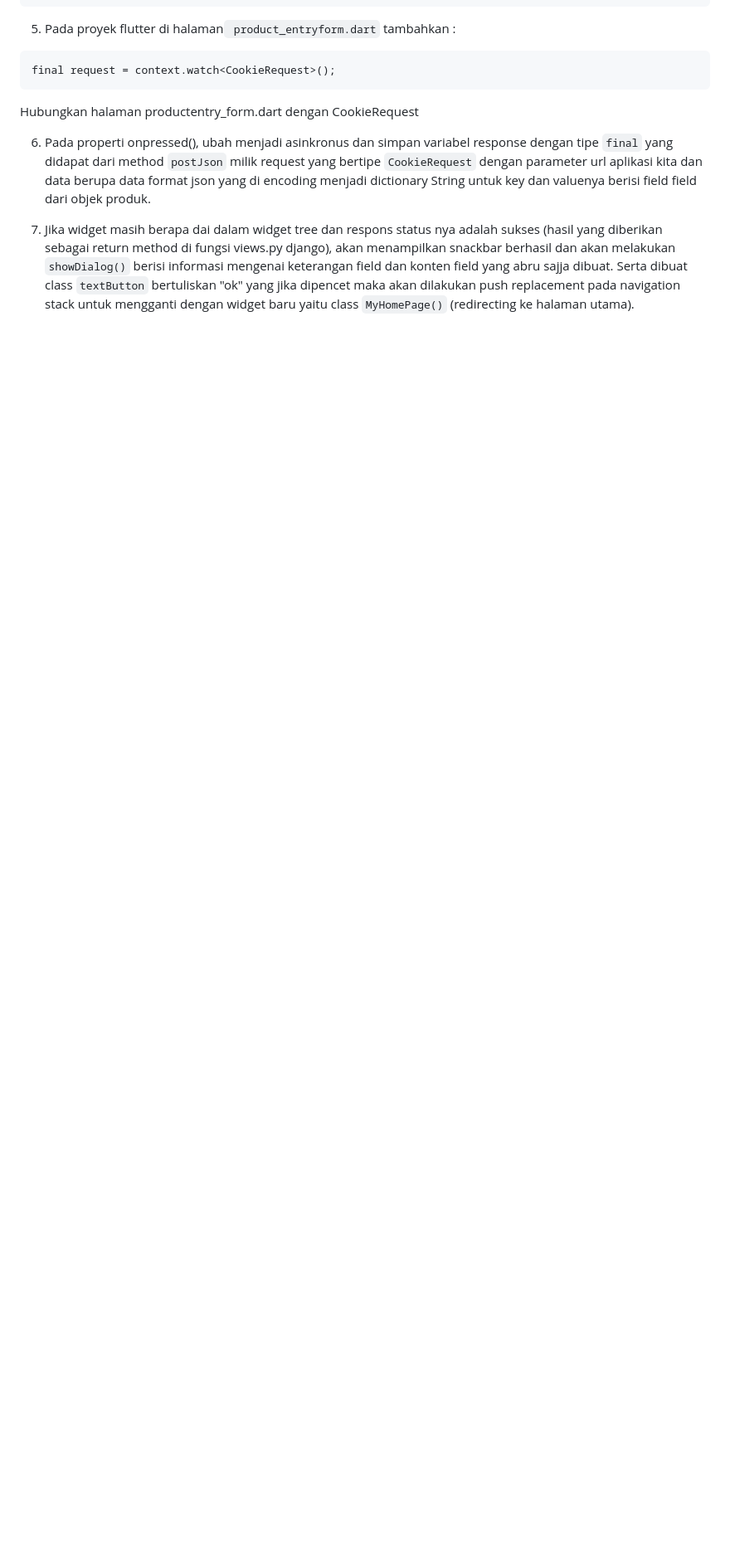
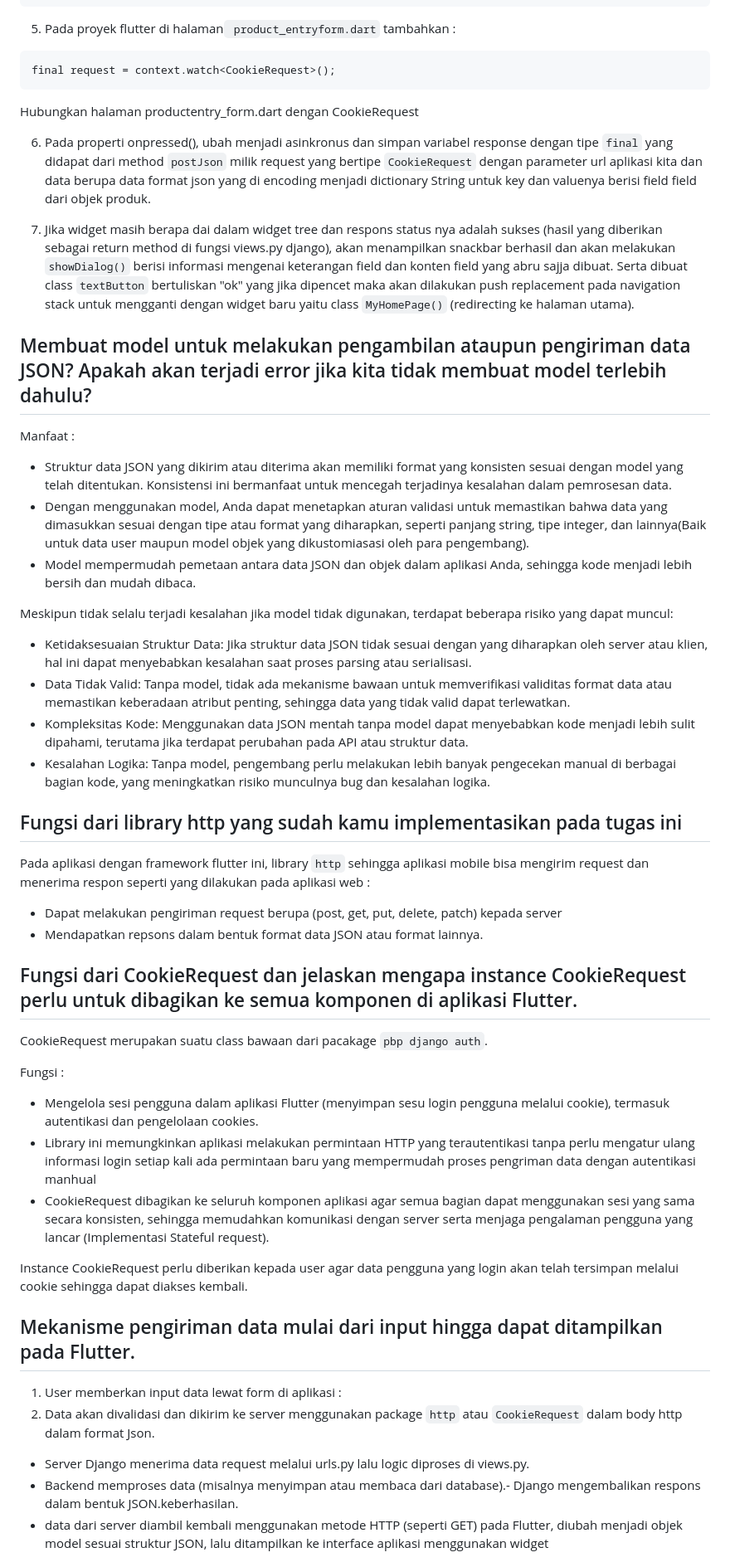
Before and after one commit to SimforianusJonathan/lodon-mart-mobile, a Markdown page: README.md, the part around the change printed below. Shown: that part at 83% size. Drawn GitHub-style; blank space fills up the shorter version.

Commit message:
finishing tugas 9

````diff
--- a/README.md
+++ b/README.md
@@ -902,3 +902,38 @@ Hubungkan halaman productentry_form.dart dengan CookieRequest
 6. Pada properti onpressed(), ubah menjadi asinkronus dan simpan variabel response dengan tipe ```final``` yang didapat dari method ```postJson``` milik request yang bertipe ```CookieRequest``` dengan parameter url aplikasi kita dan data berupa data format json yang di encoding menjadi dictionary String untuk key dan valuenya berisi field field dari objek produk.
 
 7. Jika widget masih berapa dai dalam widget tree dan respons status nya adalah sukses (hasil yang diberikan sebagai return method di fungsi views.py django), akan menampilkan snackbar berhasil dan akan melakukan ```showDialog()``` berisi informasi mengenai keterangan field dan konten field yang abru sajja dibuat. Serta dibuat class ```textButton``` bertuliskan "ok" yang jika dipencet maka akan dilakukan push replacement pada navigation stack untuk mengganti dengan widget baru yaitu class ```MyHomePage()``` (redirecting ke halaman utama).
+
+## Membuat model untuk melakukan pengambilan ataupun pengiriman data JSON? Apakah akan terjadi error jika kita tidak membuat model terlebih dahulu?
+Manfaat :
+- Struktur data JSON yang dikirim atau diterima akan memiliki format yang konsisten sesuai dengan model yang telah ditentukan. Konsistensi ini bermanfaat untuk mencegah terjadinya kesalahan dalam pemrosesan data.
+- Dengan menggunakan model, Anda dapat menetapkan aturan validasi untuk memastikan bahwa data yang dimasukkan sesuai dengan tipe atau format yang diharapkan, seperti panjang string, tipe integer, dan lainnya(Baik untuk data user maupun model objek yang dikustomiasasi oleh para pengembang).
+- Model mempermudah pemetaan antara data JSON dan objek dalam aplikasi Anda, sehingga kode menjadi lebih bersih dan mudah dibaca.
+
+Meskipun tidak selalu terjadi kesalahan jika model tidak digunakan, terdapat beberapa risiko yang dapat muncul:
+- Ketidaksesuaian Struktur Data: Jika struktur data JSON tidak sesuai dengan yang diharapkan oleh server atau klien, hal ini dapat menyebabkan kesalahan saat proses parsing atau serialisasi.
+- Data Tidak Valid: Tanpa model, tidak ada mekanisme bawaan untuk memverifikasi validitas format data atau memastikan keberadaan atribut penting, sehingga data yang tidak valid dapat terlewatkan.
+- Kompleksitas Kode: Menggunakan data JSON mentah tanpa model dapat menyebabkan kode menjadi lebih sulit dipahami, terutama jika terdapat perubahan pada API atau struktur data.
+- Kesalahan Logika: Tanpa model, pengembang perlu melakukan lebih banyak pengecekan manual di berbagai bagian kode, yang meningkatkan risiko munculnya bug dan kesalahan logika.
+
+## Fungsi dari library http yang sudah kamu implementasikan pada tugas ini
+Pada aplikasi dengan framework flutter ini, library ```http``` sehingga aplikasi mobile bisa mengirim request dan menerima respon seperti yang dilakukan pada aplikasi web :
+- Dapat melakukan pengiriman request berupa (post, get, put, delete,  patch) kepada server
+- Mendapatkan repsons dalam bentuk format data JSON atau format lainnya.
+
+## Fungsi dari CookieRequest dan jelaskan mengapa instance CookieRequest perlu untuk dibagikan ke semua komponen di aplikasi Flutter.
+CookieRequest merupakan suatu class bawaan dari pacakage ```pbp django auth```.
+
+Fungsi :
+- Mengelola sesi pengguna dalam aplikasi Flutter (menyimpan sesu login pengguna melalui cookie), termasuk autentikasi dan pengelolaan cookies.
+- Library ini memungkinkan aplikasi melakukan permintaan HTTP yang terautentikasi tanpa perlu mengatur ulang informasi login setiap kali ada permintaan baru yang mempermudah proses pengriman data dengan autentikasi manhual
+-  CookieRequest dibagikan ke seluruh komponen aplikasi agar semua bagian dapat menggunakan sesi yang sama secara konsisten, sehingga memudahkan komunikasi dengan server serta menjaga pengalaman pengguna yang lancar (Implementasi Stateful request).
+
+Instance CookieRequest perlu diberikan kepada user agar data pengguna yang login akan telah tersimpan melalui cookie sehingga dapat diakses kembali.
+
+## Mekanisme pengiriman data mulai dari input hingga dapat ditampilkan pada Flutter.
+1. User memberkan input data lewat form di aplikasi :
+2. Data akan divalidasi dan dikirim ke server menggunakan package ```http``` atau ```CookieRequest``` dalam body http dalam format Json.
+- Server Django menerima data request melalui urls.py lalu logic diproses di views.py.
+- Backend memproses data (misalnya menyimpan atau membaca dari database).- Django mengembalikan respons dalam bentuk JSON.keberhasilan.
+- data dari server diambil kembali menggunakan metode HTTP (seperti GET) pada Flutter, diubah menjadi objek model sesuai struktur JSON, lalu ditampilkan ke interface aplikasi menggunakan widget
+
````
Also changed, not shown: other parts of README.md (+28 -0 lines).
